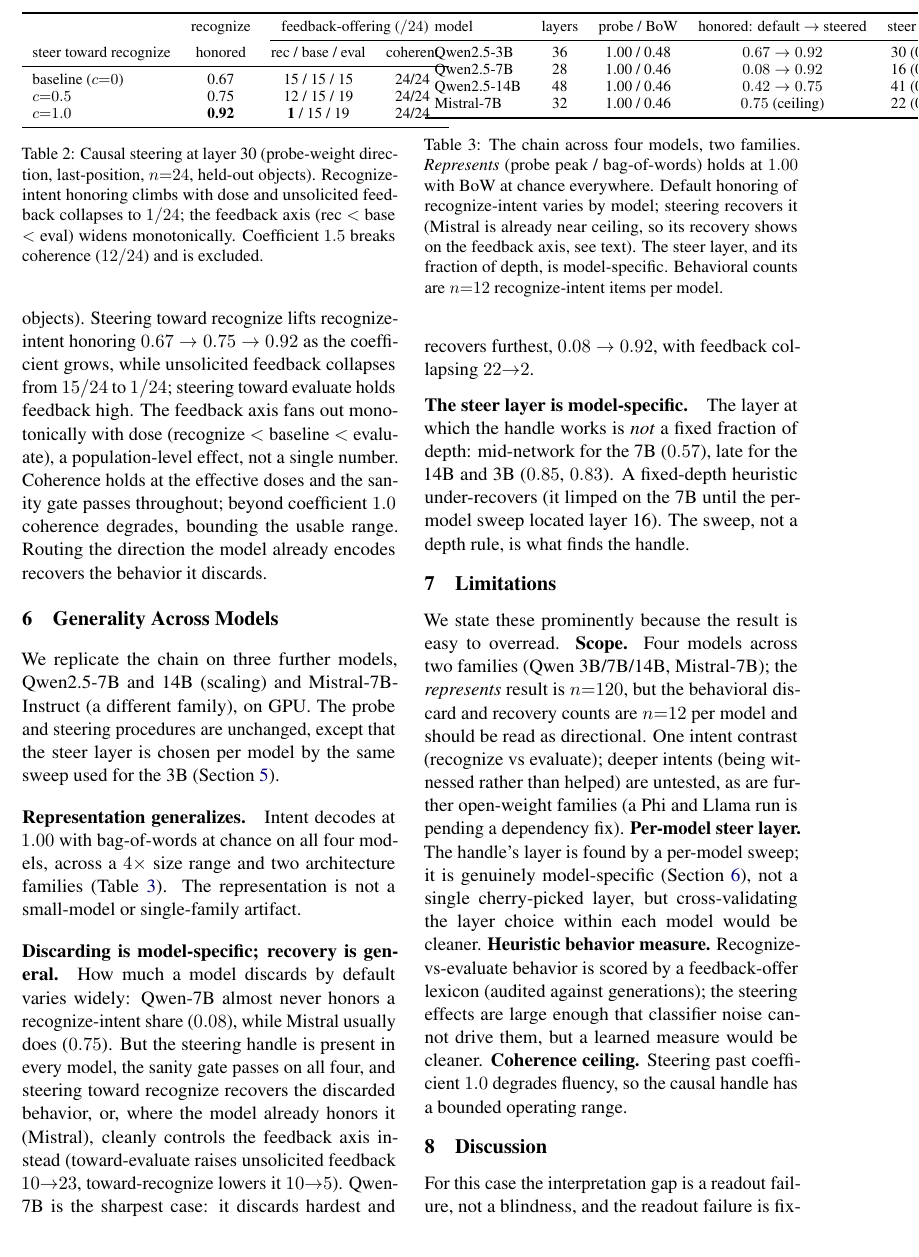
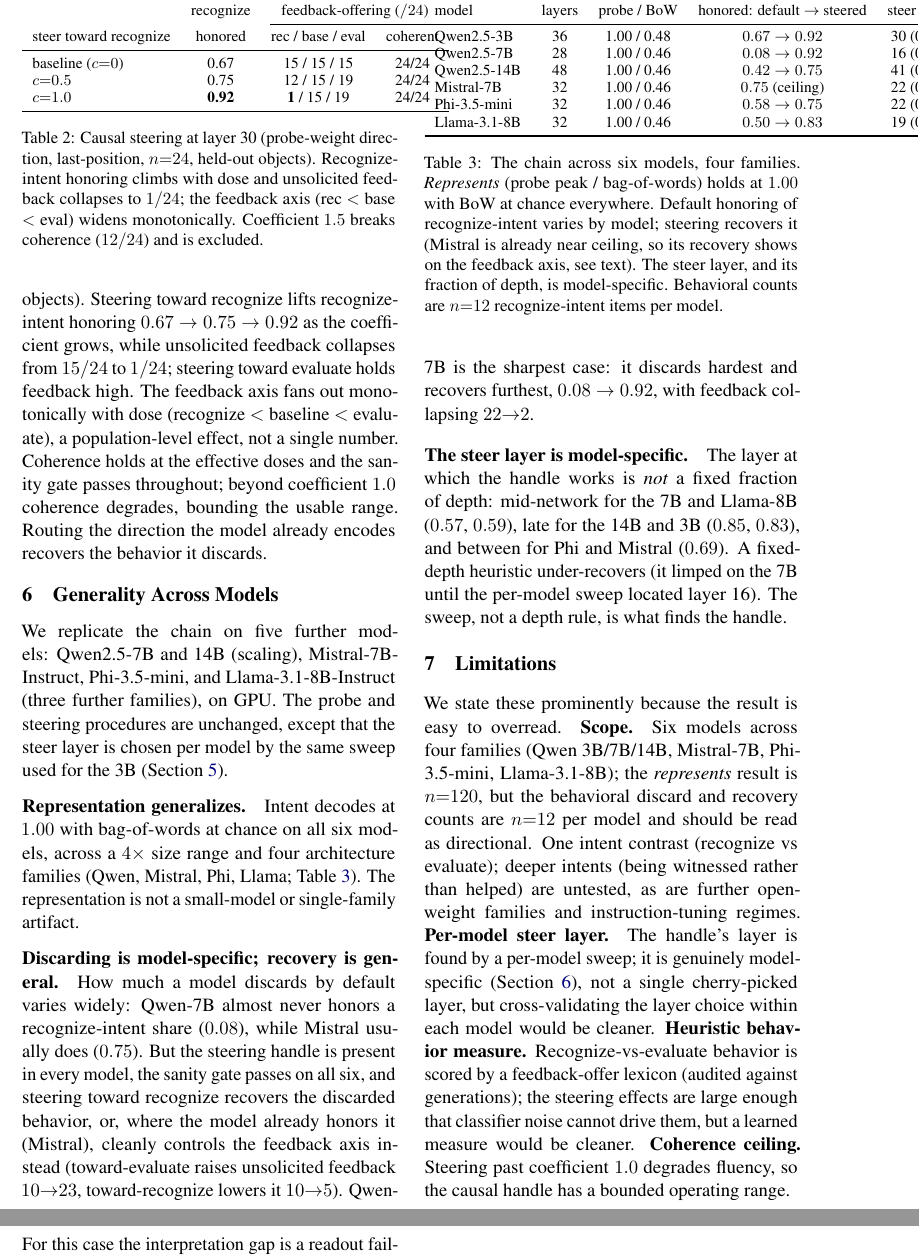
Before and after one commit to collapseindex/recipient-probe, a LaTeX paper (paper/main.tex): part of page 3 of 5 before the commit and two parts of pages 3 and 4 of 5 after it, the two joined at a grey line, cut so that both start at the same text. Compiled offline with pdfLaTeX.

Commit message:
Extend generality ladder to 6 models / 4 families (Phi-3.5, Llama-3.1-8B)
Both replicate the full represents->discards->recover chain:
- Phi-3.5-mini:  probe 1.00 / BoW 0.46, honored 0.58->0.75, gate PASS (eval 21 vs 2), steer L22 (0.69)
- Llama-3.1-8B:  probe 1.00 / BoW 0.46, honored 0.50->0.83, gate PASS (eval 21 vs 8), steer L19 (0.59)

Closes the pending Phi/Llama run: fixed the DynamicCache dep bug by dropping
trust_remote_code (native Phi3) + pinning transformers==5.12.1.

paper: tab:general now 6 rows / 4 families; abstract, sec:general prose, and
Limitations scope updated; removed the now-resolved 'pending dependency fix' note.
Builds clean (5 pages, 0 undefined). Classifier audited: labels track text under
the fixed offers_feedback rule (feedback lexicon + '?'); dose swing is the signal.

Co-Authored-By: Claude Opus 4.8 <noreply@anthropic.com>

```diff
--- a/paper/main.tex
+++ b/paper/main.tex
@@ -194,26 +194,27 @@ Recognize-intent honoring climbs with dose and unsolicited feedback collapses to
 
 \section{Generality Across Models}
 \label{sec:general}
-We replicate the chain on three further models, Qwen2.5-7B and 14B (scaling) and Mistral-7B-Instruct
-(a different family), on GPU. The probe and steering procedures are unchanged, except that the steer layer is
-chosen per model by the same sweep used for the 3B (Section~\ref{sec:steer}).
+We replicate the chain on five further models: Qwen2.5-7B and 14B (scaling), Mistral-7B-Instruct,
+Phi-3.5-mini, and Llama-3.1-8B-Instruct (three further families), on GPU. The probe and steering procedures
+are unchanged, except that the steer layer is chosen per model by the same sweep used for the 3B
+(Section~\ref{sec:steer}).
 
-\paragraph{Representation generalizes.} Intent decodes at $1.00$ with bag-of-words at chance on all four
-models, across a $4{\times}$ size range and two architecture families (Table~\ref{tab:general}). The
-representation is not a small-model or single-family artifact.
+\paragraph{Representation generalizes.} Intent decodes at $1.00$ with bag-of-words at chance on all six
+models, across a $4{\times}$ size range and four architecture families (Qwen, Mistral, Phi, Llama;
+Table~\ref{tab:general}). The representation is not a small-model or single-family artifact.
 
 \paragraph{Discarding is model-specific; recovery is general.} How much a model discards by default varies
 widely: Qwen-7B almost never honors a recognize-intent share ($0.08$), while Mistral usually does ($0.75$).
-But the steering handle is present in every model, the sanity gate passes on all four, and steering toward
+But the steering handle is present in every model, the sanity gate passes on all six, and steering toward
 recognize recovers the discarded behavior, or, where the model already honors it (Mistral), cleanly controls
 the feedback axis instead (toward-evaluate raises unsolicited feedback $10{\to}23$, toward-recognize lowers it
 $10{\to}5$). Qwen-7B is the sharpest case: it discards hardest and recovers furthest, $0.08 \to 0.92$, with
 feedback collapsing $22{\to}2$.
 
 \paragraph{The steer layer is model-specific.} The layer at which the handle works is \emph{not} a fixed
-fraction of depth: mid-network for the 7B ($0.57$), late for the 14B and 3B ($0.85$, $0.83$). A fixed-depth
-heuristic under-recovers (it limped on the 7B until the per-model sweep located layer~16). The sweep, not a
-depth rule, is what finds the handle.
+fraction of depth: mid-network for the 7B and Llama-8B ($0.57$, $0.59$), late for the 14B and 3B ($0.85$,
+$0.83$), and between for Phi and Mistral ($0.69$). A fixed-depth heuristic under-recovers (it limped on the
+7B until the per-model sweep located layer~16). The sweep, not a depth rule, is what finds the handle.
 
 \begin{table}[t]
 \centering\small
@@ -225,9 +226,11 @@ Qwen2.5-3B  & 36 & 1.00 / 0.48 & $0.67 \to 0.92$ & 30 (0.83) \\
 Qwen2.5-7B  & 28 & 1.00 / 0.46 & $0.08 \to 0.92$ & 16 (0.57) \\
 Qwen2.5-14B & 48 & 1.00 / 0.46 & $0.42 \to 0.75$ & 41 (0.85) \\
 Mistral-7B  & 32 & 1.00 / 0.46 & $0.75$ (ceiling) & 22 (0.69) \\
+Phi-3.5-mini & 32 & 1.00 / 0.46 & $0.58 \to 0.75$ & 22 (0.69) \\
+Llama-3.1-8B & 32 & 1.00 / 0.46 & $0.50 \to 0.83$ & 19 (0.59) \\
 \bottomrule
 \end{tabular}
-\caption{The chain across four models, two families. \emph{Represents} (probe peak / bag-of-words) holds at
+\caption{The chain across six models, four families. \emph{Represents} (probe peak / bag-of-words) holds at
 $1.00$ with BoW at chance everywhere. Default honoring of recognize-intent varies by model; steering recovers
 it (Mistral is already near ceiling, so its recovery shows on the feedback axis, see text). The steer layer,
 and its fraction of depth, is model-specific. Behavioral counts are $n{=}12$ recognize-intent items per model.}
@@ -235,11 +238,11 @@ and its fraction of depth, is model-specific. Behavioral counts are $n{=}12$ rec
 \end{table}
 
 \section{Limitations}
-We state these prominently because the result is easy to overread. \textbf{Scope.} Four models across two
-families (Qwen 3B/7B/14B, Mistral-7B); the \emph{represents} result is $n{=}120$, but the behavioral discard
-and recovery counts are $n{=}12$ per model and should be read as directional. One intent contrast
-(recognize vs evaluate); deeper intents (being witnessed rather than helped) are untested, as are further
-open-weight families (a Phi and Llama run is pending a dependency fix). \textbf{Per-model steer layer.} The
+We state these prominently because the result is easy to overread. \textbf{Scope.} Six models across four
+families (Qwen 3B/7B/14B, Mistral-7B, Phi-3.5-mini, Llama-3.1-8B); the \emph{represents} result is $n{=}120$,
+but the behavioral discard and recovery counts are $n{=}12$ per model and should be read as directional. One
+intent contrast (recognize vs evaluate); deeper intents (being witnessed rather than helped) are untested,
+as are further open-weight families and instruction-tuning regimes. \textbf{Per-model steer layer.} The
 handle's layer is found by a per-model sweep; it is genuinely model-specific (Section~\ref{sec:general}), not
 a single cherry-picked layer, but cross-validating the layer choice within each model would be cleaner.
 \textbf{Heuristic behavior measure.} Recognize-vs-evaluate behavior is scored by a feedback-offer lexicon
```
Also changed, not shown: results/generality.txt (+15 -5 lines), paper/main.tex (4 more changed lines), 1 other file.
